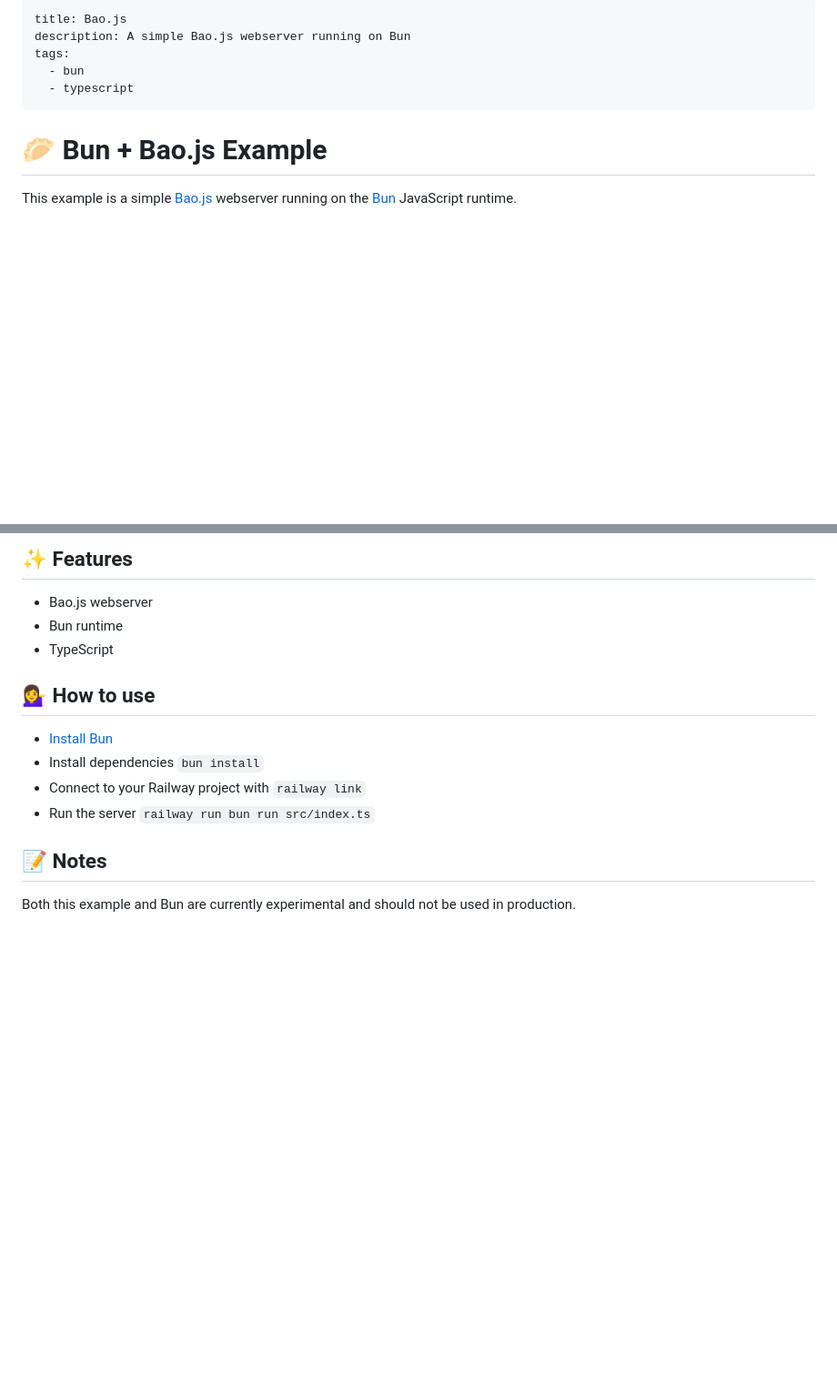
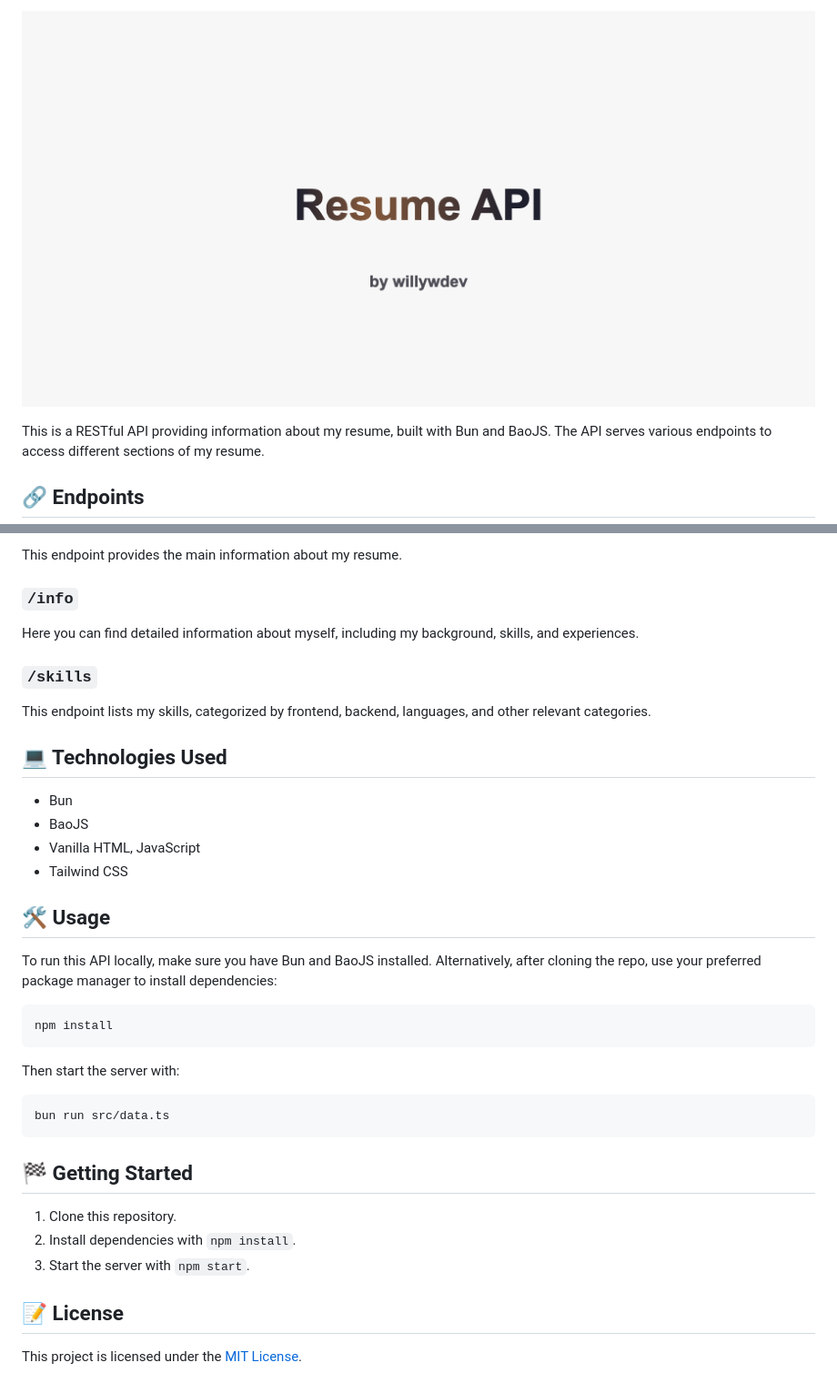
Before and after one commit to willywdev/resumee-api, a Markdown page: README.md, 2 parts joined by grey strips. Shown: that part at 91% size. GitHub-like rendering; pictures changed too: assets/resumeeapibanner.png (added); blank space fills up the shorter version.

````diff
--- a/README.md
+++ b/README.md
@@ -1,12 +1,6 @@
----
-title: Bao.js
-description: A simple Bao.js webserver running on Bun
-tags:
-  - bun
-  - typescript
----
+![API Logo](/assets/resumeeapibanner.png)
 
-# 🥟 Bun + Bao.js Example
+This is a RESTful API providing information about my resume, built with Bun and BaoJS. The API serves various endpoints to access different sections of my resume.
 
-This example is a simple [Bao.js](https://github.com/mattreid1/baojs) webserver running on the [Bun](https://bun.sh/) JavaScript runtime.
+## 🔗 Endpoints
 
@@ -14,17 +8,41 @@ This example is a simple [Bao.js](https://github.com/mattreid1/baojs) webserver
 
-## ✨ Features
+This endpoint provides the main information about my resume.
 
-- Bao.js webserver
-- Bun runtime
-- TypeScript
+### `/info`
 
-## 💁‍♀️ How to use
+Here you can find detailed information about myself, including my background, skills, and experiences.
 
-- [Install Bun](https://bun.sh/)
-- Install dependencies `bun install`
-- Connect to your Railway project with `railway link`
-- Run the server `railway run bun run src/index.ts`
+### `/skills`
 
-## 📝 Notes
+This endpoint lists my skills, categorized by frontend, backend, languages, and other relevant categories.
 
-Both this example and Bun are currently experimental and should not be used in production.
+## 💻 Technologies Used
+
+- Bun
+- BaoJS
+- Vanilla HTML, JavaScript
+- Tailwind CSS
+
+## 🛠️ Usage
+
+To run this API locally, make sure you have Bun and BaoJS installed. Alternatively, after cloning the repo, use your preferred package manager to install dependencies:
+
+```bash
+npm install
+```
+
+Then start the server with:
+
+```bash
+bun run src/data.ts
+```
+
+## 🏁 Getting Started
+
+1. Clone this repository.
+2. Install dependencies with `npm install`.
+3. Start the server with `npm start`.
+
+## 📝 License
+
+This project is licensed under the [MIT License](LICENSE).
````
Also changed, not shown: other parts of README.md (+1 -1 lines), 3 other files.
